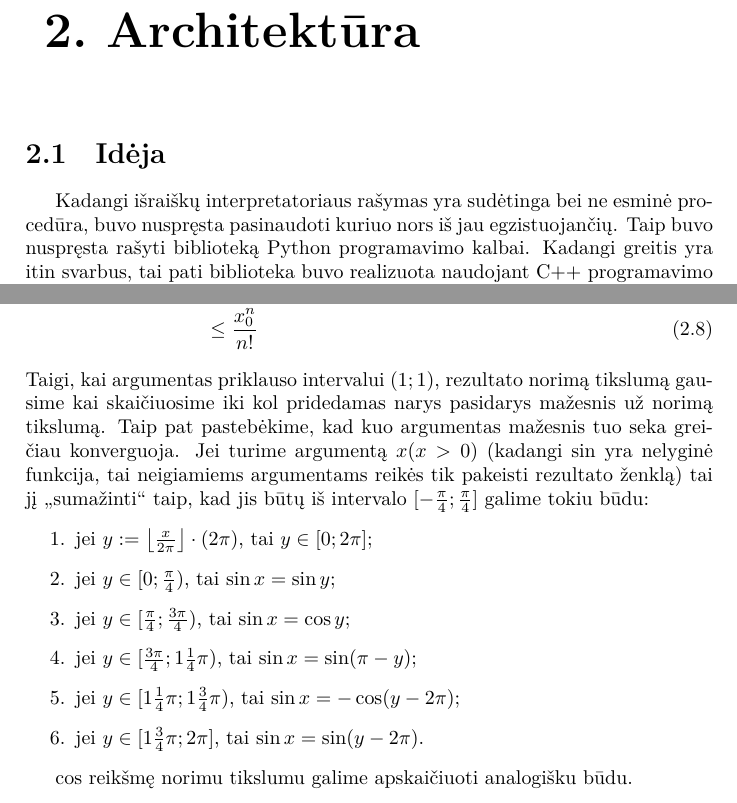
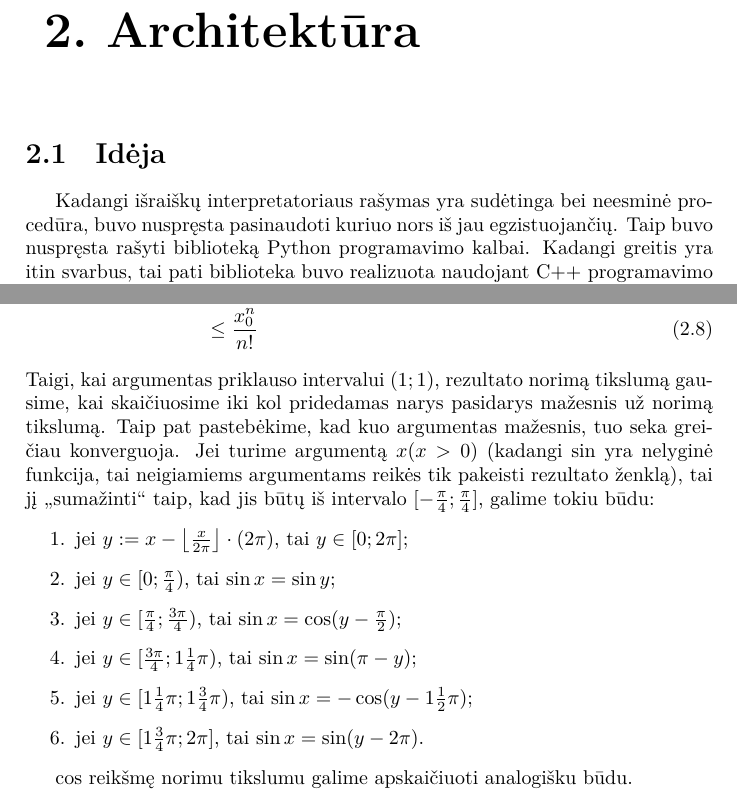
Before and after one commit to vakaras/Taylor, a LaTeX document (doc/main.tex, which reads doc/architecture.tex): two parts of pages 4 and 6 of 7, joined at a grey line, cut so that both start at the same text. Compiled offline with XeLaTeX.

Commit message:
Dokumentacijos pataisymai.

```diff
--- a/doc/architecture.tex
+++ b/doc/architecture.tex
@@ -2,7 +2,7 @@
 
 \section{Idėja}
 
-Kadangi išraiškų interpretatoriaus rašymas yra sudėtinga bei ne esminė
+Kadangi išraiškų interpretatoriaus rašymas yra sudėtinga bei neesminė
 procedūra, buvo nuspręsta pasinaudoti kuriuo nors iš jau egzistuojančių.
 Taip buvo nuspręsta rašyti biblioteką Python programavimo kalbai. Kadangi
 greitis yra itin svarbus, tai pati biblioteka buvo realizuota naudojant
@@ -109,22 +109,22 @@ skaičiuosime taške $x_{0}$ ir sumuosime $n$ dėmenų:
   &\leq \frac{x_{0}^{n}}{n!}
 \end{align}
 Taigi, kai argumentas priklauso intervalui $(1; 1)$, rezultato norimą
-tikslumą gausime kai skaičiuosime iki kol pridedamas narys pasidarys
+tikslumą gausime, kai skaičiuosime iki kol pridedamas narys pasidarys
 mažesnis už norimą tikslumą. Taip pat pastebėkime, kad kuo argumentas
-mažesnis tuo seka greičiau konverguoja. Jei turime argumentą
+mažesnis, tuo seka greičiau konverguoja. Jei turime argumentą
 $x (x > 0)$ (kadangi $\sin$ yra nelyginė funkcija, tai neigiamiems
-argumentams reikės tik pakeisti rezultato ženklą) tai jį „sumažinti“
-taip, kad jis būtų iš intervalo $[-\frac{\pi}{4}; \frac{\pi}{4}]$ galime
+argumentams reikės tik pakeisti rezultato ženklą), tai jį „sumažinti“
+taip, kad jis būtų iš intervalo $[-\frac{\pi}{4}; \frac{\pi}{4}]$, galime
 tokiu būdu:
 \begin{enumerate}
-  \item jei $y := \left\lfloor \frac{x}{2\pi} \right\rfloor \cdot (2\pi)$,
+  \item jei $y := x - \left\lfloor \frac{x}{2\pi} \right\rfloor \cdot (2\pi)$,
     tai $y \in [0; 2\pi]$;
   \item jei $y \in [0; \frac{\pi}{4})$, tai $\sin x = \sin y$;
-  \item jei $y \in [\frac{\pi}{4}; \frac{3\pi}{4})$, tai $\sin x = \cos y$;
+  \item jei $y \in [\frac{\pi}{4}; \frac{3\pi}{4})$, tai $\sin x = \cos (y - \frac{\pi}{2})$;
   \item jei $y \in [\frac{3\pi}{4}; 1\frac{1}{4}\pi)$, tai
     $\sin x = \sin (\pi - y)$;
   \item jei $y \in [1\frac{1}{4}\pi; 1\frac{3}{4}\pi)$, tai
-    $\sin x = -\cos (y - 2\pi)$;
+    $\sin x = -\cos (y - 1\frac{1}{2}\pi)$;
   \item jei $y \in [1\frac{3}{4}\pi; 2\pi]$, tai
     $\sin x = \sin (y - 2\pi)$.
 \end{enumerate}
```
Also changed, not shown: doc/introduction.tex (+1 -1 lines), doc/Makefile.
